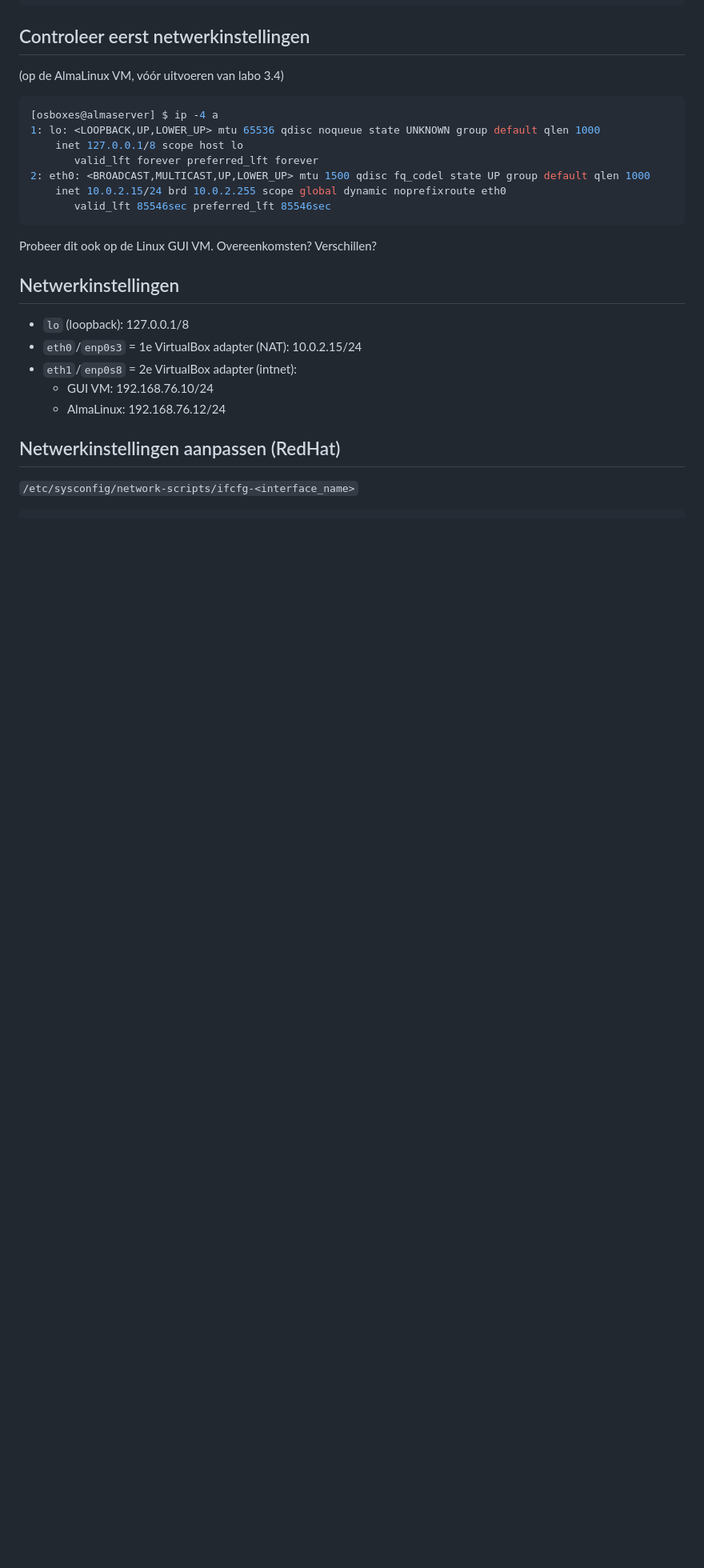
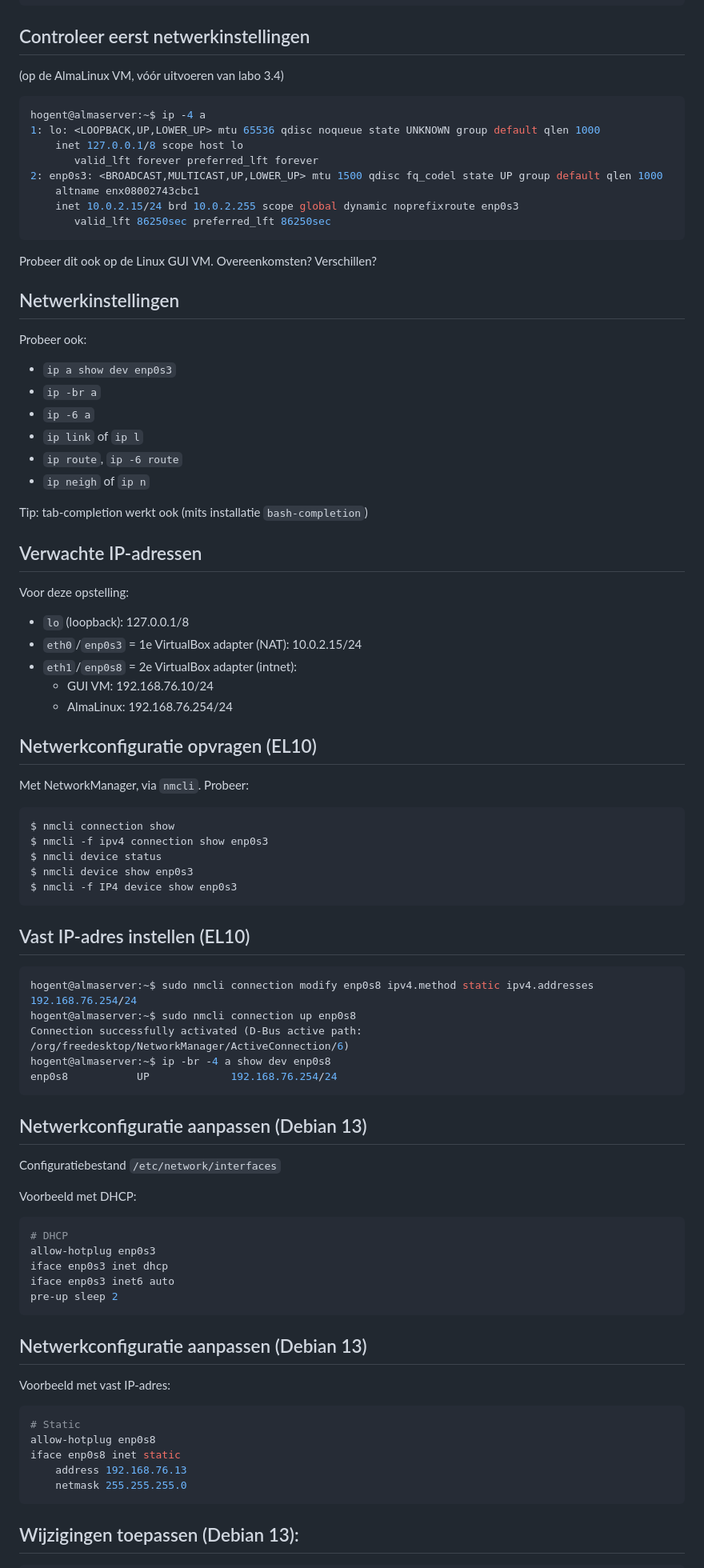
Before and after one commit to HoGentTIN/linux-slides, a Markdown page: 03-netwerkconfiguratie.md, the part around one of its changes. Shown at 80% size. GitHub-like rendering; blank space fills up the shorter version.

Commit message:
Slides netwerkconfig bijgewerkt voor EL10

````diff
--- a/03-netwerkconfiguratie.md
+++ b/03-netwerkconfiguratie.md
@@ -43,27 +43,89 @@ $ curl icanhazip.com
 (op de AlmaLinux VM, vóór uitvoeren van labo 3.4)
 
 ```bash
-[osboxes@almaserver] $ ip -4 a
+hogent@almaserver:~$ ip -4 a
 1: lo: <LOOPBACK,UP,LOWER_UP> mtu 65536 qdisc noqueue state UNKNOWN group default qlen 1000
     inet 127.0.0.1/8 scope host lo
        valid_lft forever preferred_lft forever
-2: eth0: <BROADCAST,MULTICAST,UP,LOWER_UP> mtu 1500 qdisc fq_codel state UP group default qlen 1000
-    inet 10.0.2.15/24 brd 10.0.2.255 scope global dynamic noprefixroute eth0
-       valid_lft 85546sec preferred_lft 85546sec
+2: enp0s3: <BROADCAST,MULTICAST,UP,LOWER_UP> mtu 1500 qdisc fq_codel state UP group default qlen 1000
+    altname enx08002743cbc1
+    inet 10.0.2.15/24 brd 10.0.2.255 scope global dynamic noprefixroute enp0s3
+       valid_lft 86250sec preferred_lft 86250sec
 ```
 
 Probeer dit ook op de Linux GUI VM. Overeenkomsten? Verschillen?
 
 ## Netwerkinstellingen
 
+Probeer ook:
+
+- `ip a show dev enp0s3`
+- `ip -br a`
+- `ip -6 a`
+- `ip link` of `ip l`
+- `ip route`, `ip -6 route`
+- `ip neigh` of `ip n`
+
+Tip: tab-completion werkt ook (mits installatie `bash-completion`)
+
+## Verwachte IP-adressen
+
+Voor deze opstelling:
+
 - `lo` (loopback): 127.0.0.1/8
 - `eth0`/`enp0s3` = 1e VirtualBox adapter (NAT): 10.0.2.15/24
 - `eth1`/`enp0s8` = 2e VirtualBox adapter (intnet):
     - GUI VM: 192.168.76.10/24
-    - AlmaLinux: 192.168.76.12/24
+    - AlmaLinux: 192.168.76.254/24
 
-## Netwerkinstellingen aanpassen (RedHat)
+## Netwerkconfiguratie opvragen (EL10)
 
-`/etc/sysconfig/network-scripts/ifcfg-<interface_name>`
+Met NetworkManager, via `nmcli`. Probeer:
+
+```console
+$ nmcli connection show
+$ nmcli -f ipv4 connection show enp0s3
+$ nmcli device status
+$ nmcli device show enp0s3
+$ nmcli -f IP4 device show enp0s3
+```
+
+## Vast IP-adres instellen (EL10)
+
+```console
+hogent@almaserver:~$ sudo nmcli connection modify enp0s8 ipv4.method static ipv4.addresses 192.168.76.254/24
+hogent@almaserver:~$ sudo nmcli connection up enp0s8
+Connection successfully activated (D-Bus active path: /org/freedesktop/NetworkManager/ActiveConnection/6)
+hogent@almaserver:~$ ip -br -4 a show dev enp0s8
+enp0s8           UP             192.168.76.254/24
+```
+
+## Netwerkconfiguratie aanpassen (Debian 13)
+
+Configuratiebestand `/etc/network/interfaces`
+
+Voorbeeld met DHCP:
+
+```conf
+# DHCP
+allow-hotplug enp0s3
+iface enp0s3 inet dhcp
+iface enp0s3 inet6 auto
+pre-up sleep 2
+```
+
+## Netwerkconfiguratie aanpassen (Debian 13)
+
+Voorbeeld met vast IP-adres:
+
+```conf
+# Static
+allow-hotplug enp0s8
+iface enp0s8 inet static
+    address 192.168.76.13
+    netmask 255.255.255.0
+```
+
+## Wijzigingen toepassen (Debian 13):
 
 ```bash
````
Also changed, not shown: other parts of 03-netwerkconfiguratie.md (+18 -25 lines).
